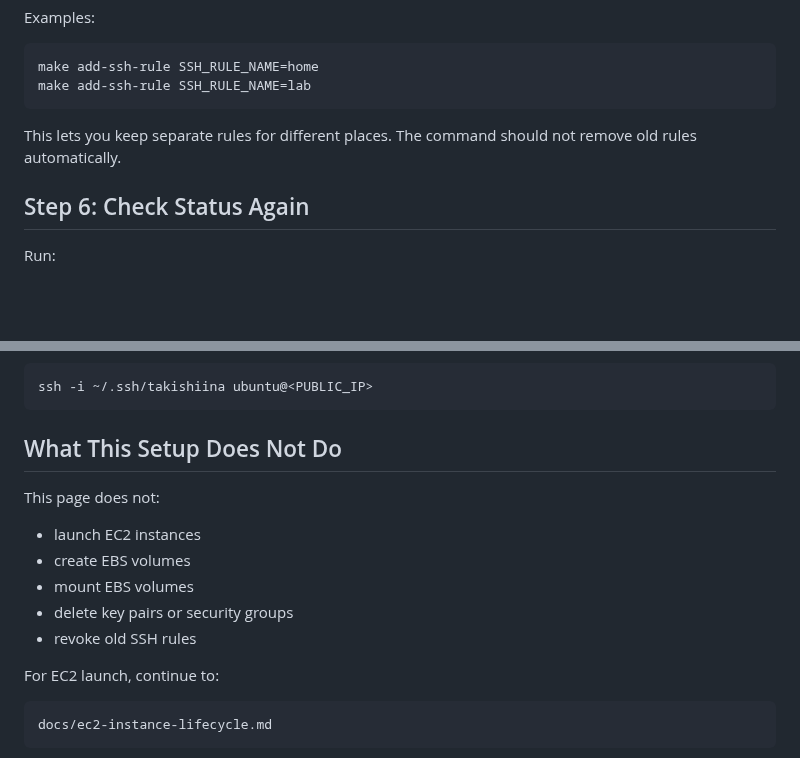
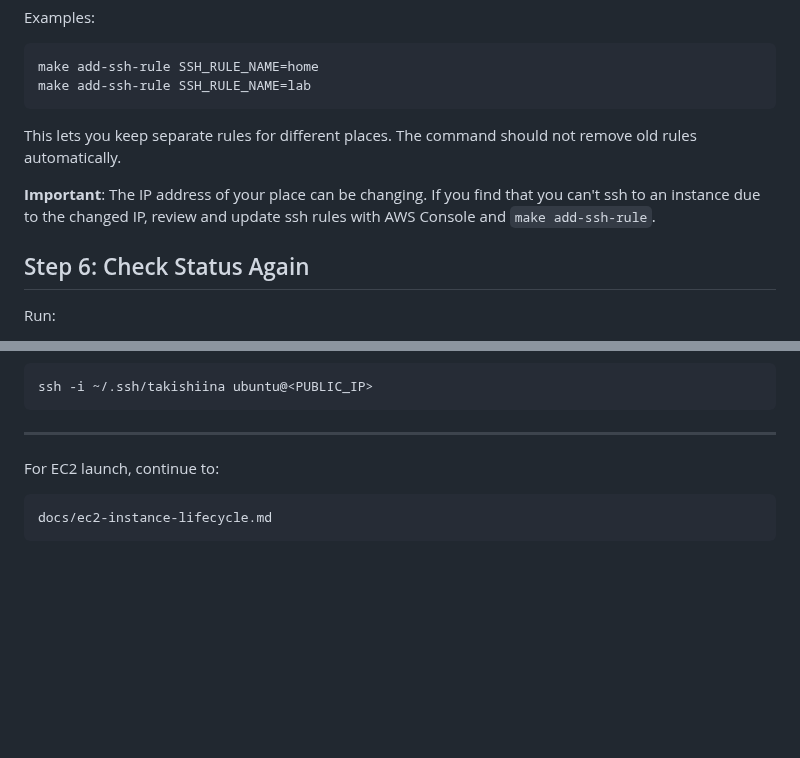
Before and after one commit to xiransong/banglab-aws-tools, a Markdown page: docs/ssh-access-setup.md, 2 parts joined by grey strips. Rendered like a GitHub page; blank space fills up the shorter version.

````diff
--- a/docs/ssh-access-setup.md
+++ b/docs/ssh-access-setup.md
@@ -169,6 +169,8 @@ make add-ssh-rule SSH_RULE_NAME=lab
 This lets you keep separate rules for different places. The command should not
 remove old rules automatically.
 
+**Important**: The IP address of your place can be changing. If you find that you can't ssh to an instance due to the changed IP, review and update ssh rules with AWS Console and `make add-ssh-rule`.
+
 ## Step 6: Check Status Again
 
 Run:
@@ -243,15 +245,7 @@ For Taki:
 ssh -i ~/.ssh/takishiina ubuntu@<PUBLIC_IP>
 ```
 
-## What This Setup Does Not Do
-
-This page does not:
-
-- launch EC2 instances
-- create EBS volumes
-- mount EBS volumes
-- delete key pairs or security groups
-- revoke old SSH rules
+---
 
 For EC2 launch, continue to:
 
````
Also changed, not shown: docs/local-machine-setup.md (+10 -3 lines), docs/persistent-ebs.md (+7 -3 lines), docs/assets/images/aws-console-review-EBS.png (added).
